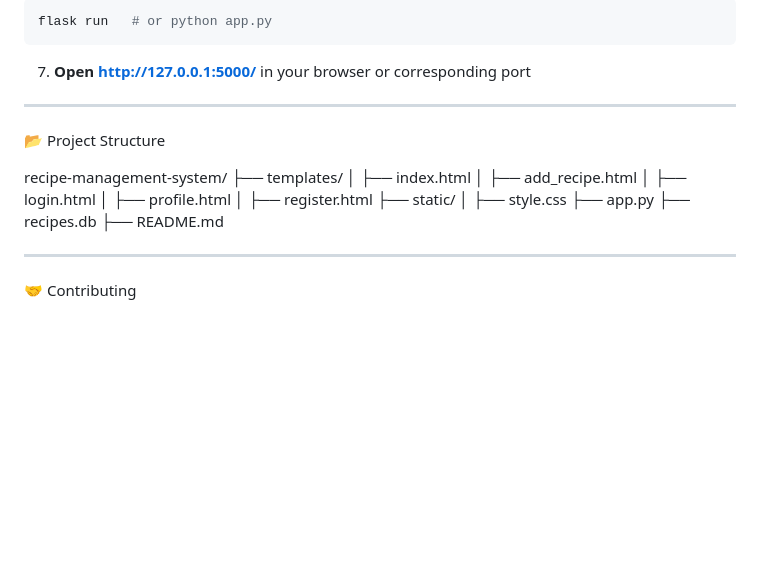
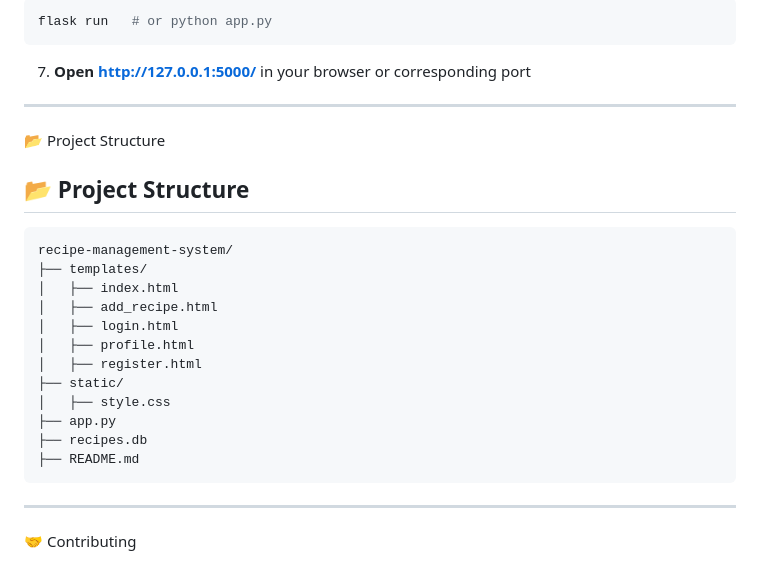
Before and after one commit to ShreyaVijaykumar/Recipe-Management-Website, a Markdown page: README.md, the part around the change. Rendered like a GitHub page; blank space fills up the shorter version.

````diff
--- a/README.md
+++ b/README.md
@@ -69,6 +69,9 @@ Features include **user authentication**, **image uploads**, **allergen tracking
 
 📂 Project Structure
 
+## 📂 Project Structure
+
+```text
 recipe-management-system/
 ├── templates/
 │   ├── index.html
@@ -81,6 +84,7 @@ recipe-management-system/
 ├── app.py
 ├── recipes.db
 ├── README.md
+```
 
 ---
 
````
